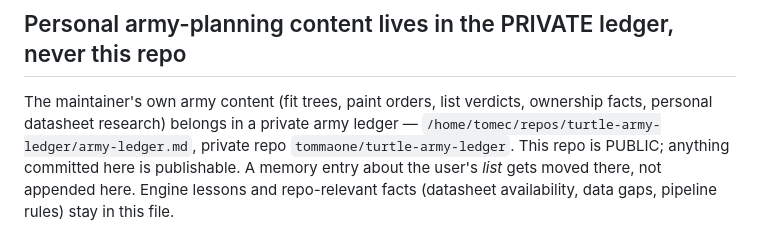
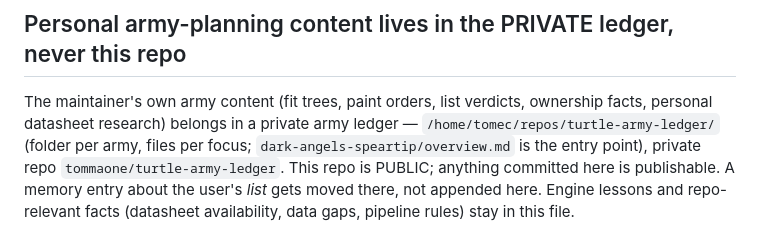
Before and after one commit to tommaone/turtleatlas-w40k-11e, a Markdown page: memory/feedback.md, the part around the change. Drawn GitHub-style.

Commit message:
meta: ledger reference → folder-per-army structure (turtle-army-ledger/dark-angels-speartip/)

```diff
--- a/memory/feedback.md
+++ b/memory/feedback.md
@@ -1232,7 +1232,8 @@ name before asserting anything about it.
 
 ## Personal army-planning content lives in the PRIVATE ledger, never this repo
 The maintainer's own army content (fit trees, paint orders, list verdicts, ownership facts,
-personal datasheet research) belongs in a private army ledger — `/home/tomec/repos/turtle-army-ledger/army-ledger.md`,
+personal datasheet research) belongs in a private army ledger — `/home/tomec/repos/turtle-army-ledger/`
+(folder per army, files per focus; `dark-angels-speartip/overview.md` is the entry point),
 private repo `tommaone/turtle-army-ledger`. This repo is PUBLIC; anything committed here is
 publishable. A memory entry about the user's *list* gets moved there, not appended here.
 Engine lessons and repo-relevant facts (datasheet availability, data gaps, pipeline rules)
```
Also changed, not shown: docs/roadmap.md (+3 -2 lines).
